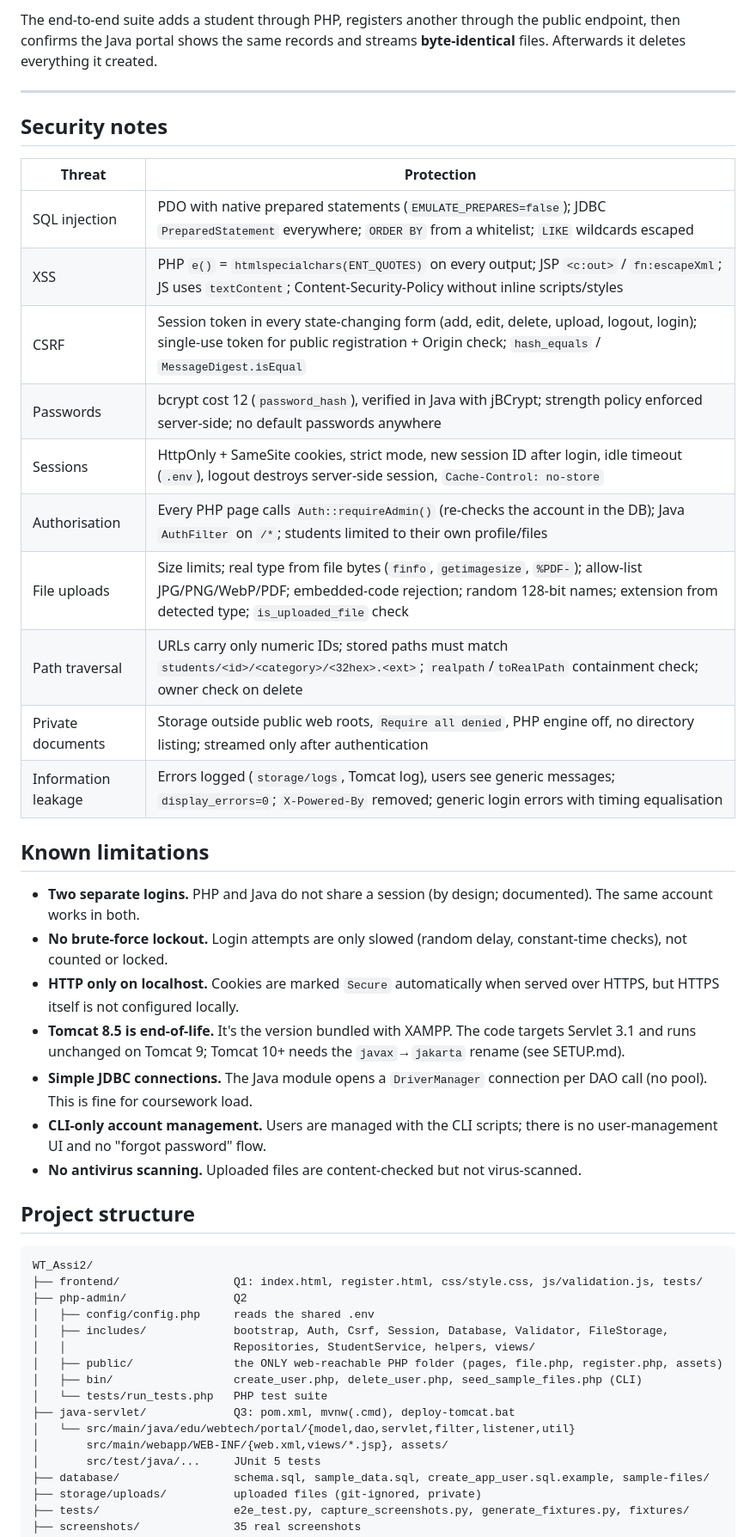
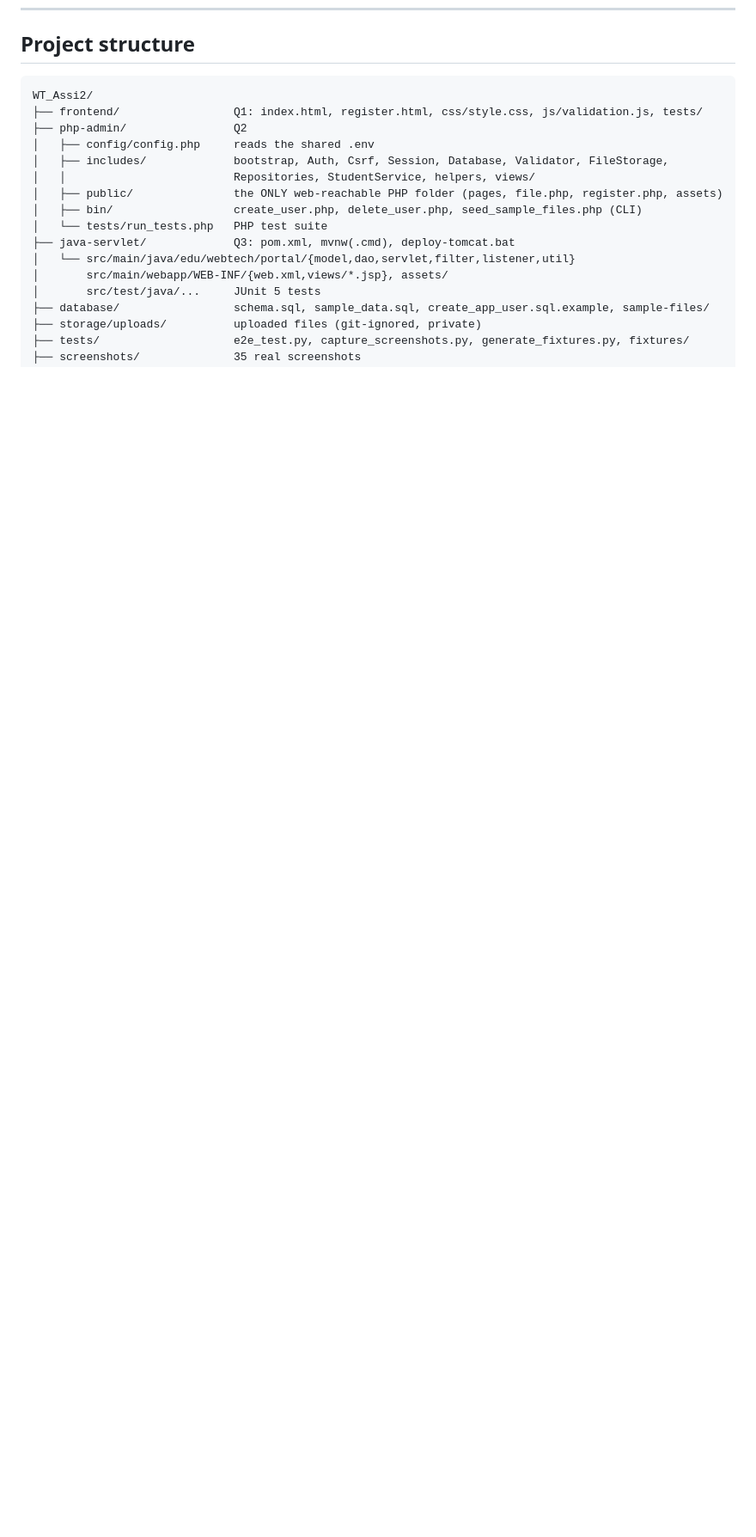
Before and after one commit to Mithu2706/WT_Assignment, a Markdown page: README.md, the part around one of its changes. Shown at 86% size. GitHub-like rendering; blank space fills up the shorter version.

Commit message:
README: remove testing, security notes and known limitations sections
Co-Authored-By: Claude Opus 5.5 <noreply@anthropic.com>

````diff
--- a/README.md
+++ b/README.md
@@ -154,31 +137,3 @@ Everything below was **executed** against the running stack (Apache 2.4 + PHP 8.
-The end-to-end suite adds a student through PHP, registers another through the public endpoint, then confirms the Java portal shows the same records and streams **byte-identical** files. Afterwards it deletes everything it created.
-
----
-
-## Security notes
-
-| Threat | Protection |
-|---|---|
-| SQL injection | PDO with native prepared statements (`EMULATE_PREPARES=false`); JDBC `PreparedStatement` everywhere; `ORDER BY` from a whitelist; `LIKE` wildcards escaped |
-| XSS | PHP `e()` = `htmlspecialchars(ENT_QUOTES)` on every output; JSP `<c:out>` / `fn:escapeXml`; JS uses `textContent`; Content-Security-Policy without inline scripts/styles |
-| CSRF | Session token in every state-changing form (add, edit, delete, upload, logout, login); single-use token for public registration + Origin check; `hash_equals` / `MessageDigest.isEqual` |
-| Passwords | bcrypt cost 12 (`password_hash`), verified in Java with jBCrypt; strength policy enforced server-side; no default passwords anywhere |
-| Sessions | HttpOnly + SameSite cookies, strict mode, new session ID after login, idle timeout (`.env`), logout destroys server-side session, `Cache-Control: no-store` |
-| Authorisation | Every PHP page calls `Auth::requireAdmin()` (re-checks the account in the DB); Java `AuthFilter` on `/*`; students limited to their own profile/files |
-| File uploads | Size limits; real type from file bytes (`finfo`, `getimagesize`, `%PDF-`); allow-list JPG/PNG/WebP/PDF; embedded-code rejection; random 128-bit names; extension from detected type; `is_uploaded_file` check |
-| Path traversal | URLs carry only numeric IDs; stored paths must match `students/<id>/<category>/<32hex>.<ext>`; `realpath`/`toRealPath` containment check; owner check on delete |
-| Private documents | Storage outside public web roots, `Require all denied`, PHP engine off, no directory listing; streamed only after authentication |
-| Information leakage | Errors logged (`storage/logs`, Tomcat log), users see generic messages; `display_errors=0`; `X-Powered-By` removed; generic login errors with timing equalisation |
-
-## Known limitations
-- **Two separate logins.** PHP and Java do not share a session (by design; documented). The same account works in both.
-- **No brute-force lockout.** Login attempts are only slowed (random delay, constant-time checks), not counted or locked.
-- **HTTP only on localhost.** Cookies are marked `Secure` automatically when served over HTTPS, but HTTPS itself is not configured locally.
-- **Tomcat 8.5 is end-of-life.** It's the version bundled with XAMPP. The code targets Servlet 3.1 and runs unchanged on Tomcat 9; Tomcat 10+ needs the `javax`→`jakarta` rename (see SETUP.md).
-- **Simple JDBC connections.** The Java module opens a `DriverManager` connection per DAO call (no pool). This is fine for coursework load.
-- **CLI-only account management.** Users are managed with the CLI scripts; there is no user-management UI and no "forgot password" flow.
-- **No antivirus scanning.** Uploaded files are content-checked but not virus-scanned.
-
 ## Project structure
 
 ```
````
Also changed, not shown: other parts of README.md (+2 -19 lines).
